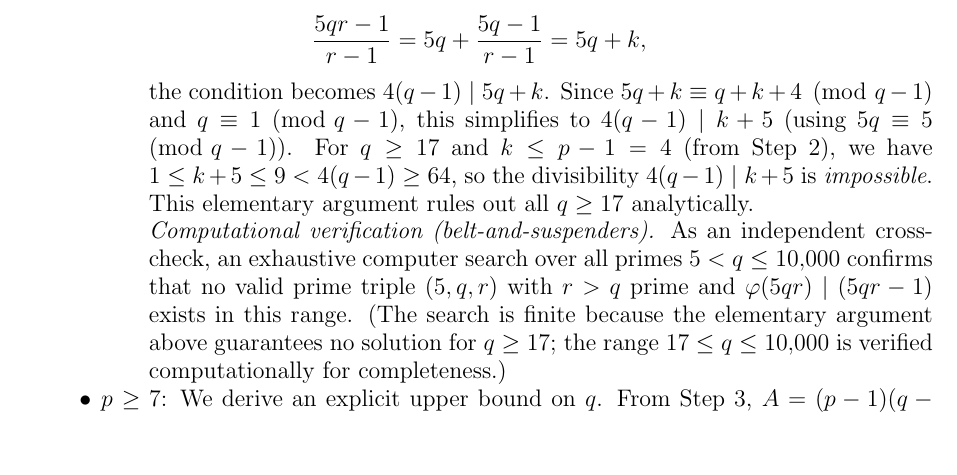
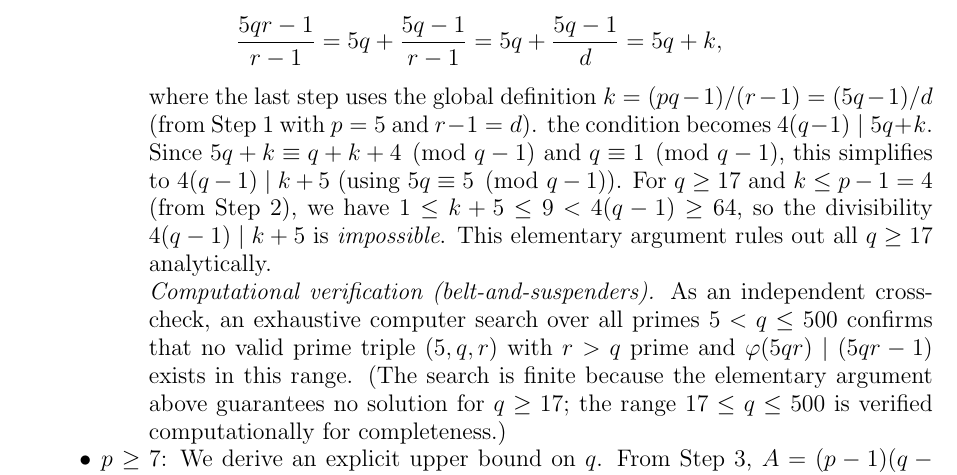
Before and after one commit to WaschbaerImHaus/ai-generated-math-papers, a LaTeX paper (papers/reviewed/batch1/paper2_lehmer_three_primes.tex): part of page 4 of 6, cut so that both start at the same text, the shorter picture padded with empty space. Compiled offline with pdfLaTeX.

Commit message:
Build 163: Präsentationsfixes Paper 2 EN (Audit)
- Paper 2 EN, p=5-Fall (Z.~339): Expliziter Schritt (5q-1)/d = k
  in der Gleichung ergänzt; erklärender Hinweis verbindet lokalen
  Divisor d mit globalem Quotienten k aus Step 1 → Clash beseitigt.
- Paper 2 EN: Computergrenze von q ≤ 10,000 auf q ≤ 500 korrigiert
  (konsistent mit DE-Version; elementarer Beweis deckt q ≥ 17 ab).
- Paper 19 EN+DE: Kein Fix nötig — "for all known k" / "für alle
  bekannten k" bereits korrekt formuliert.

Co-Authored-By: Claude Sonnet 4.6 <noreply@anthropic.com>

```diff
--- a/papers/reviewed/batch1/paper2_lehmer_three_primes.tex
+++ b/papers/reviewed/batch1/paper2_lehmer_three_primes.tex
@@ -336,8 +336,10 @@ that no prime triple $(p,q,r)$ with $k \le p-1$ survives:
                 so $(r-1) \mid (5qr-1)$.  The remaining factor $4(q-1)$
                 must therefore divide $(5qr-1)/(r-1)$.  Computing
                 \[
-                  \frac{5qr-1}{r-1} = 5q + \frac{5q-1}{r-1} = 5q + k,
+                  \frac{5qr-1}{r-1} = 5q + \frac{5q-1}{r-1} = 5q + \frac{5q-1}{d} = 5q + k,
                 \]
+                where the last step uses the global definition $k = (pq-1)/(r-1) = (5q-1)/d$
+                (from Step~1 with $p = 5$ and $r - 1 = d$).
                 the condition becomes $4(q-1) \mid 5q + k$.  Since
                 $5q + k \equiv q + k + 4 \pmod{q-1}$ and $q \equiv 1 \pmod{q-1}$,
                 this simplifies to $4(q-1) \mid k + 5$
@@ -349,12 +351,12 @@ that no prime triple $(p,q,r)$ with $k \le p-1$ survives:
 
                 \textit{Computational verification (belt-and-suspenders).}
                 As an independent cross-check, an exhaustive computer search
-                over all primes $5 < q \le 10{,}000$ confirms that no valid
+                over all primes $5 < q \le 500$ confirms that no valid
                 prime triple $(5, q, r)$ with $r > q$ prime and
                 $\varphi(5qr) \mid (5qr - 1)$ exists in this range.
                 (The search is finite because the elementary argument above
                 guarantees no solution for $q \ge 17$; the range $17 \le q \le
-                10{,}000$ is verified computationally for completeness.)
+                500$ is verified computationally for completeness.)
         \end{itemize}
   \item $p \ge 7$: We derive an explicit upper bound on $q$.
         From Step~3, $A = (p-1)(q-1)/D \le 2p+q-2$.
```
Also changed, not shown: src/build.txt (+1 -1 lines), 1 other file.
